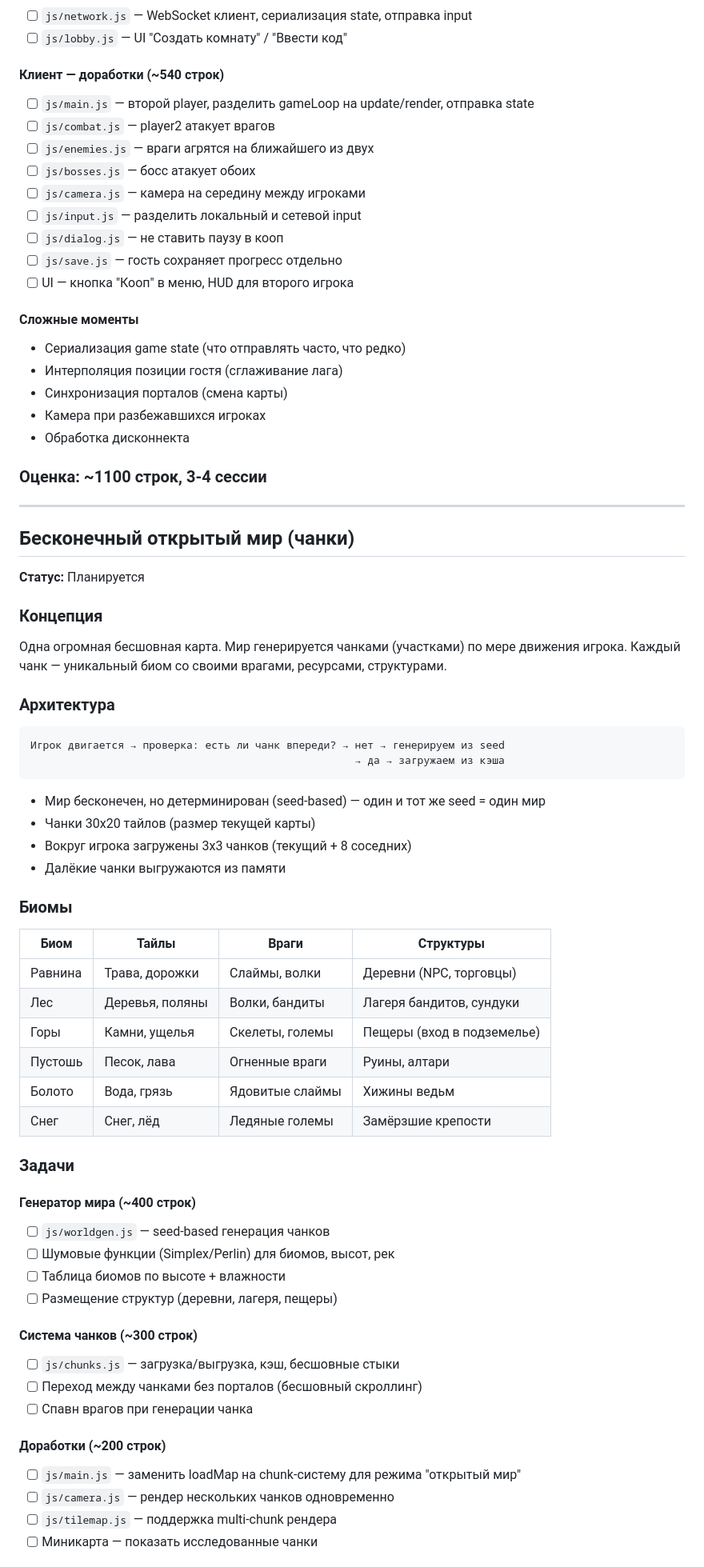
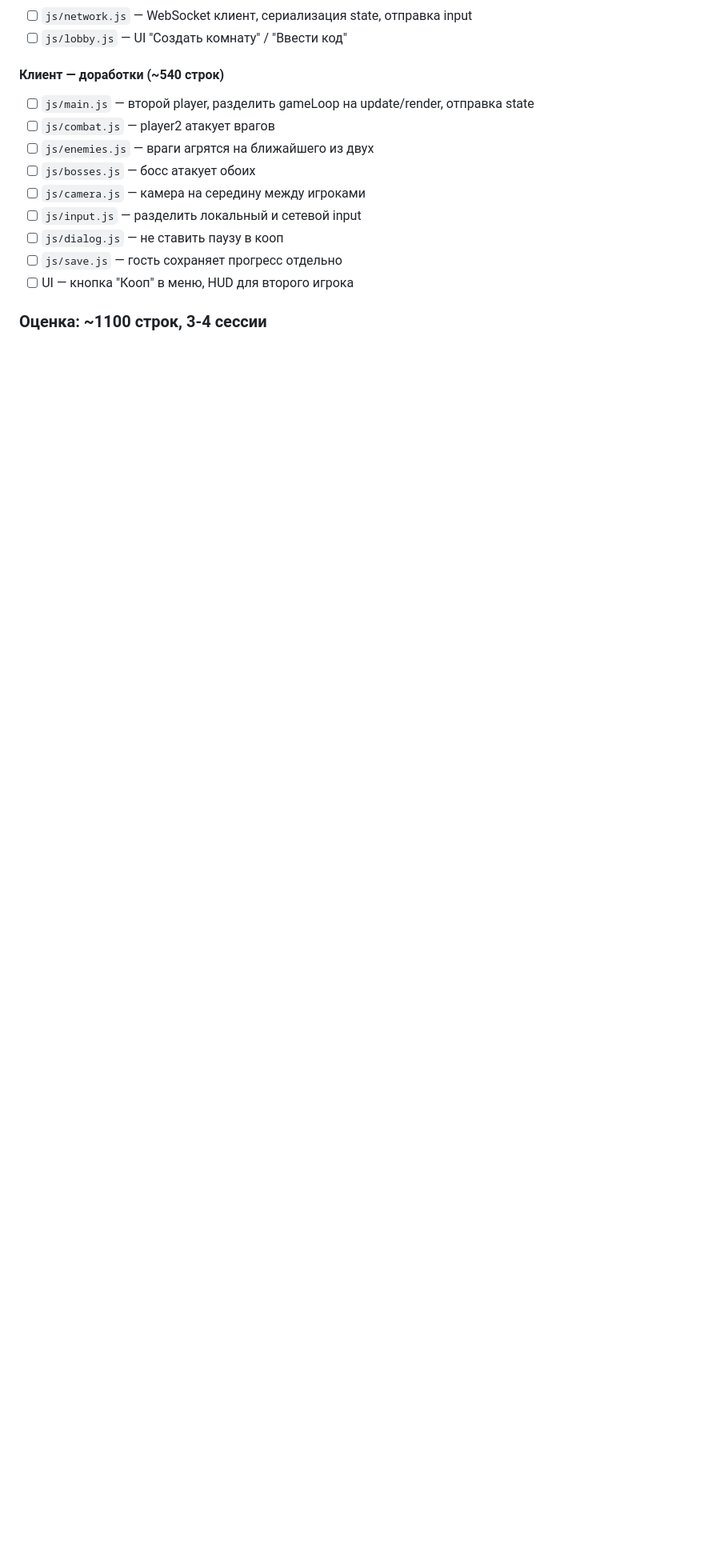
Before and after one commit to rbaskov/Vova_games, a Markdown page: docs/ROADMAP.md, the part around one of its changes. Shown at 80% size. GitHub-like rendering; blank space fills up the shorter version.

````diff
--- a/docs/ROADMAP.md
+++ b/docs/ROADMAP.md
@@ -49,62 +136,4 @@
 - [ ] `js/save.js` — гость сохраняет прогресс отдельно
 - [ ] UI — кнопка "Кооп" в меню, HUD для второго игрока
 
-#### Сложные моменты
-- Сериализация game state (что отправлять часто, что редко)
-- Интерполяция позиции гостя (сглаживание лага)
-- Синхронизация порталов (смена карты)
-- Камера при разбежавшихся игроках
-- Обработка дисконнекта
-
 ### Оценка: ~1100 строк, 3-4 сессии
-
----
-
-## Бесконечный открытый мир (чанки)
-
-**Статус:** Планируется
-
-### Концепция
-Одна огромная бесшовная карта. Мир генерируется чанками (участками) по мере движения игрока. Каждый чанк — уникальный биом со своими врагами, ресурсами, структурами.
-
-### Архитектура
-```
-Игрок двигается → проверка: есть ли чанк впереди? → нет → генерируем из seed
-                                                    → да → загружаем из кэша
-```
-
-- Мир бесконечен, но детерминирован (seed-based) — один и тот же seed = один мир
-- Чанки 30x20 тайлов (размер текущей карты)
-- Вокруг игрока загружены 3x3 чанков (текущий + 8 соседних)
-- Далёкие чанки выгружаются из памяти
-
-### Биомы
-
-| Биом | Тайлы | Враги | Структуры |
-|------|-------|-------|-----------|
-| Равнина | Трава, дорожки | Слаймы, волки | Деревни (NPC, торговцы) |
-| Лес | Деревья, поляны | Волки, бандиты | Лагеря бандитов, сундуки |
-| Горы | Камни, ущелья | Скелеты, големы | Пещеры (вход в подземелье) |
-| Пустошь | Песок, лава | Огненные враги | Руины, алтари |
-| Болото | Вода, грязь | Ядовитые слаймы | Хижины ведьм |
-| Снег | Снег, лёд | Ледяные големы | Замёрзшие крепости |
-
-### Задачи
-
-#### Генератор мира (~400 строк)
-- [ ] `js/worldgen.js` — seed-based генерация чанков
-- [ ] Шумовые функции (Simplex/Perlin) для биомов, высот, рек
-- [ ] Таблица биомов по высоте + влажности
-- [ ] Размещение структур (деревни, лагеря, пещеры)
-
-#### Система чанков (~300 строк)
-- [ ] `js/chunks.js` — загрузка/выгрузка, кэш, бесшовные стыки
-- [ ] Переход между чанками без порталов (бесшовный скроллинг)
-- [ ] Спавн врагов при генерации чанка
-
-#### Доработки (~200 строк)
-- [ ] `js/main.js` — заменить loadMap на chunk-систему для режима "открытый мир"
-- [ ] `js/camera.js` — рендер нескольких чанков одновременно
-- [ ] `js/tilemap.js` — поддержка multi-chunk рендера
-- [ ] Миникарта — показать исследованные чанки
-
````
Also changed, not shown: other parts of docs/ROADMAP.md (+88 -103 lines), 1 other file.
